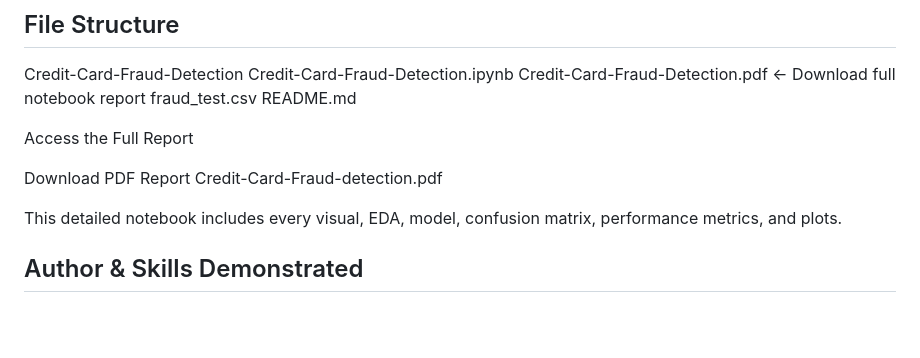
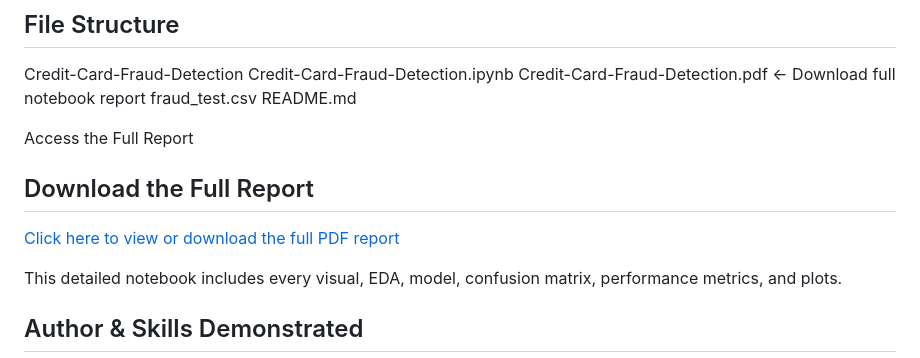
Before and after one commit to Macdon112/Credit-Card-Fraud-Detection, a Markdown page: README.md, the part around the change. Rendered like a GitHub page; blank space fills up the shorter version.

```diff
--- a/README.md
+++ b/README.md
@@ -112,7 +112,9 @@ README.md
 
 Access the Full Report
 
-Download PDF Report Credit-Card-Fraud-detection.pdf
+## Download the Full Report
+[Click here to view or download the full PDF report](./Credit-Card-Fraud-Detection.pdf)
+
 
 This detailed notebook includes every visual, EDA, model, confusion matrix, performance metrics, and plots.
 
```
